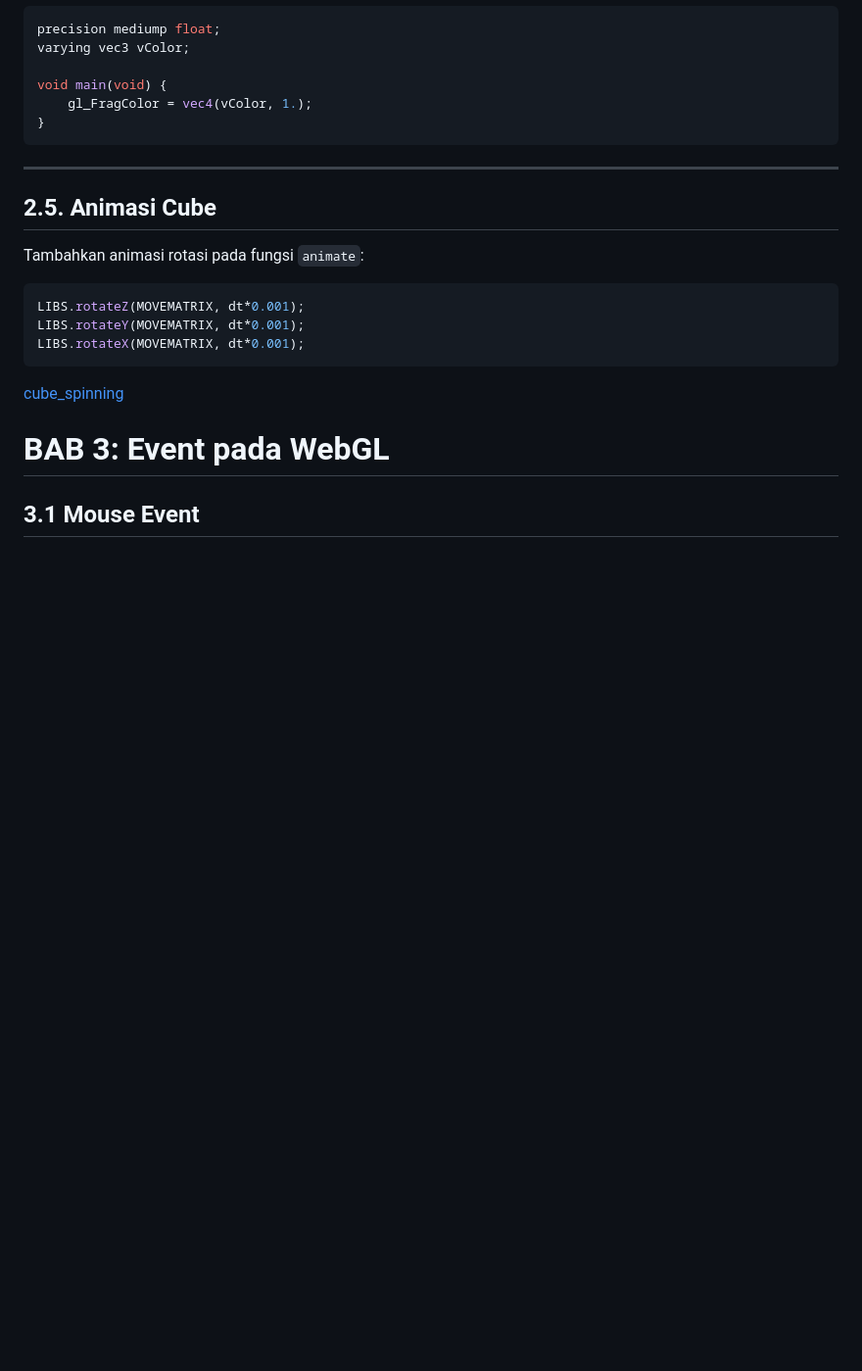
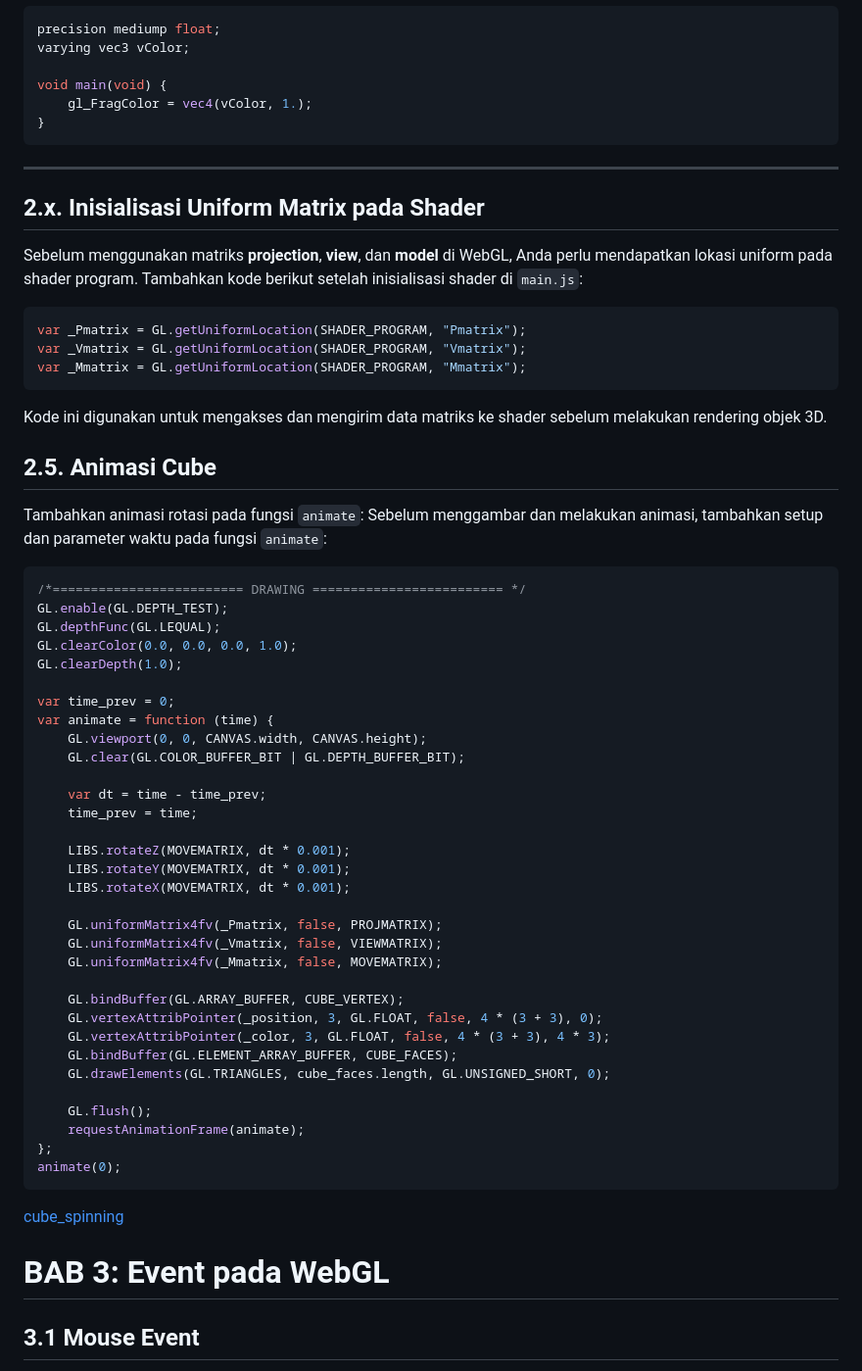
Before and after one commit to AlynxNeko/grafkom-b, a Markdown page: pertemuan_02_3D_object/README.md, the part around the change. Shown at 98% size. GitHub-like rendering; blank space fills up the shorter version.

Commit message:
readme pertemuan 2

````diff
--- a/pertemuan_02_3D_object/README.md
+++ b/pertemuan_02_3D_object/README.md
@@ -202,14 +202,57 @@ void main(void) {
 
 ------------------------------------------------------------------------
 
+## 2.x. Inisialisasi Uniform Matrix pada Shader
+
+Sebelum menggunakan matriks **projection**, **view**, dan **model** di WebGL, Anda perlu mendapatkan lokasi uniform pada shader program. Tambahkan kode berikut setelah inisialisasi shader di `main.js`:
+
+```javascript
+var _Pmatrix = GL.getUniformLocation(SHADER_PROGRAM, "Pmatrix");
+var _Vmatrix = GL.getUniformLocation(SHADER_PROGRAM, "Vmatrix");
+var _Mmatrix = GL.getUniformLocation(SHADER_PROGRAM, "Mmatrix");
+```
+
+Kode ini digunakan untuk mengakses dan mengirim data matriks ke shader sebelum melakukan rendering objek 3D.
+
+
 ## 2.5. Animasi Cube
 
 Tambahkan animasi rotasi pada fungsi `animate`:
+Sebelum menggambar dan melakukan animasi, tambahkan setup dan parameter waktu pada fungsi `animate`:
 
-``` javascript
-LIBS.rotateZ(MOVEMATRIX, dt*0.001);
-LIBS.rotateY(MOVEMATRIX, dt*0.001);
-LIBS.rotateX(MOVEMATRIX, dt*0.001);
+```javascript
+/*========================= DRAWING ========================= */
+GL.enable(GL.DEPTH_TEST);
+GL.depthFunc(GL.LEQUAL);
+GL.clearColor(0.0, 0.0, 0.0, 1.0);
+GL.clearDepth(1.0);
+
+var time_prev = 0;
+var animate = function (time) {
+    GL.viewport(0, 0, CANVAS.width, CANVAS.height);
+    GL.clear(GL.COLOR_BUFFER_BIT | GL.DEPTH_BUFFER_BIT);
+
+    var dt = time - time_prev;
+    time_prev = time;
+
+    LIBS.rotateZ(MOVEMATRIX, dt * 0.001);
+    LIBS.rotateY(MOVEMATRIX, dt * 0.001);
+    LIBS.rotateX(MOVEMATRIX, dt * 0.001);
+
+    GL.uniformMatrix4fv(_Pmatrix, false, PROJMATRIX);
+    GL.uniformMatrix4fv(_Vmatrix, false, VIEWMATRIX);
+    GL.uniformMatrix4fv(_Mmatrix, false, MOVEMATRIX);
+
+    GL.bindBuffer(GL.ARRAY_BUFFER, CUBE_VERTEX);
+    GL.vertexAttribPointer(_position, 3, GL.FLOAT, false, 4 * (3 + 3), 0);
+    GL.vertexAttribPointer(_color, 3, GL.FLOAT, false, 4 * (3 + 3), 4 * 3);
+    GL.bindBuffer(GL.ELEMENT_ARRAY_BUFFER, CUBE_FACES);
+    GL.drawElements(GL.TRIANGLES, cube_faces.length, GL.UNSIGNED_SHORT, 0);
+
+    GL.flush();
+    requestAnimationFrame(animate);
+};
+animate(0);
 ```
 
 [cube_spinning](assets/image_cube.png)
````
